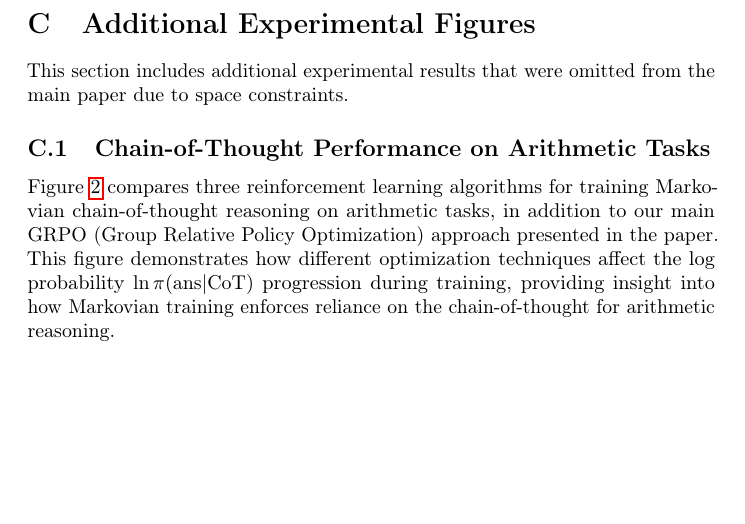
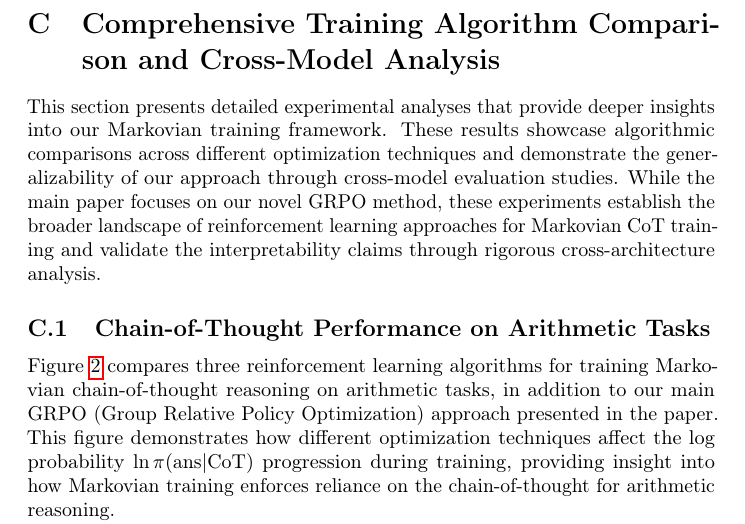
Before and after one commit to scottviteri/MarkovianTraining, a LaTeX document (LatexFolder/appendix.tex): part of page 3 of 9 before the commit and part of page 3 of 10 after it, cut at the place of the change, the shorter picture padded with empty space. Compiled offline with pdfLaTeX.

Commit message:
Improve appendix section organization and fix dangling references
- Renamed 'Additional Experimental Figures' to more descriptive 'Comprehensive Training Algorithm Comparison and Cross-Model Analysis'
- Replaced weak 'space constraints' justification with compelling description emphasizing:
  - Deeper insights into Markovian training framework
  - Algorithmic comparison across optimization techniques
  - Cross-model generalizability validation
  - Broader RL landscape for Markovian CoT training
- Fixed dangling section reference (subsec:interp) that pointed to main paper
- Updated cross-model analysis description to stand alone without external references
- All LaTeX compilation successful with improved readability

```diff
--- a/LatexFolder/appendix.tex
+++ b/LatexFolder/appendix.tex
@@ -83,10 +83,10 @@ This idea is based on the following three insights:
 \item We can use reinforcement learning to push past the imitation learning regime, by continuing to train for this relative informativeness objective even when the AI is already the expert next-frame predictor.
 \end{itemize}
 
-\section{Additional Experimental Figures}
+\section{Comprehensive Training Algorithm Comparison and Cross-Model Analysis}
 \label{app:additional_figures}
 
-This section includes additional experimental results that were omitted from the main paper due to space constraints.
+This section presents detailed experimental analyses that provide deeper insights into our Markovian training framework. These results showcase algorithmic comparisons across different optimization techniques and demonstrate the generalizability of our approach through cross-model evaluation studies. While the main paper focuses on our novel GRPO method, these experiments establish the broader landscape of reinforcement learning approaches for Markovian CoT training and validate the interpretability claims through rigorous cross-architecture analysis.
 
 \subsection{Chain-of-Thought Performance on Arithmetic Tasks}
 Figure~\ref{fig:cot_arithmetic_performance} compares three reinforcement learning algorithms for training Markovian chain-of-thought reasoning on arithmetic tasks, in addition to our main GRPO (Group Relative Policy Optimization) approach presented in the paper. This figure demonstrates how different optimization techniques affect the log probability $\ln \pi(\text{ans} | \text{CoT})$ progression during training, providing insight into how Markovian training enforces reliance on the chain-of-thought for arithmetic reasoning.
```
Also changed, not shown: LatexFolder/appendix.tex (2 more changed lines).
